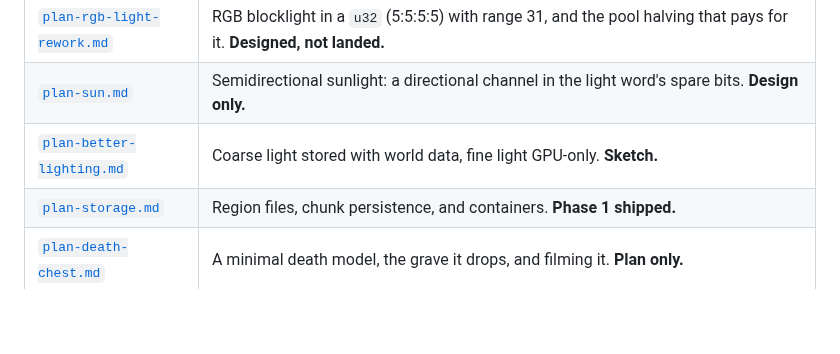
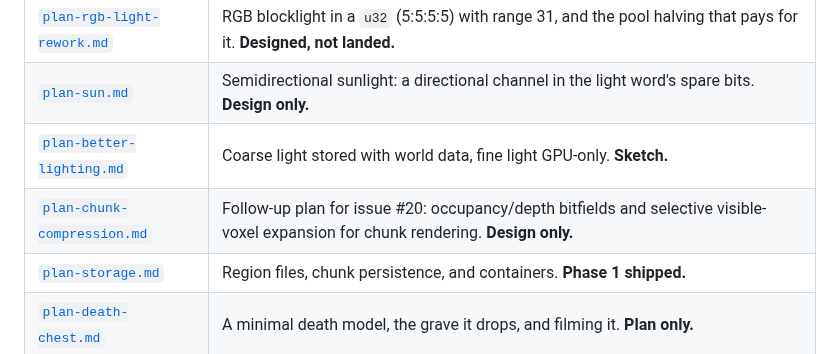
Before and after one commit to benpm/new-soils-js, a Markdown page: docs/README.md, the part around the change. Rendered like a GitHub page; blank space fills up the shorter version.

Commit message:
Add chunk compression follow-up plan for issue #20
Co-authored-by: benpm <10006314+benpm@users.noreply.github.com>

```diff
--- a/docs/README.md
+++ b/docs/README.md
@@ -37,6 +37,7 @@ implemented — `architecture.md` describes what actually shipped.
 | [`plan-rgb-light-rework.md`](plan-rgb-light-rework.md) | RGB blocklight in a `u32` (5:5:5:5) with range 31, and the pool halving that pays for it. **Designed, not landed.** |
 | [`plan-sun.md`](plan-sun.md) | Semidirectional sunlight: a directional channel in the light word's spare bits. **Design only.** |
 | [`plan-better-lighting.md`](plan-better-lighting.md) | Coarse light stored with world data, fine light GPU-only. **Sketch.** |
+| [`plan-chunk-compression.md`](plan-chunk-compression.md) | Follow-up plan for issue #20: occupancy/depth bitfields and selective visible-voxel expansion for chunk rendering. **Design only.** |
 | [`plan-storage.md`](plan-storage.md) | Region files, chunk persistence, and containers. **Phase 1 shipped.** |
 | [`plan-death-chest.md`](plan-death-chest.md) | A minimal death model, the grave it drops, and filming it. **Plan only.** |
 | [`plan-server-commands.md`](plan-server-commands.md) | Player-typed slash commands: server-parsed lines, account roles, and the chunk-granular bulk-edit engine behind `/fill` and the excavator. **Design only.** |
```
Also changed, not shown: docs/plan-chunk-compression.md (added, +78 -0 lines), docs/roadmap.md (+5 -5 lines).
